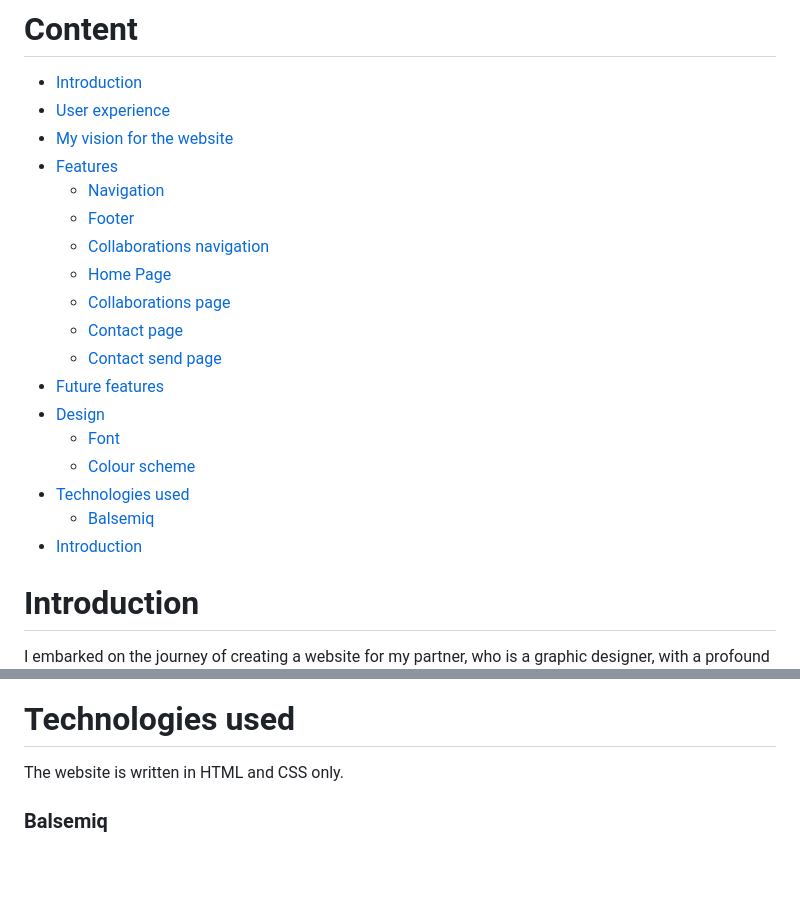
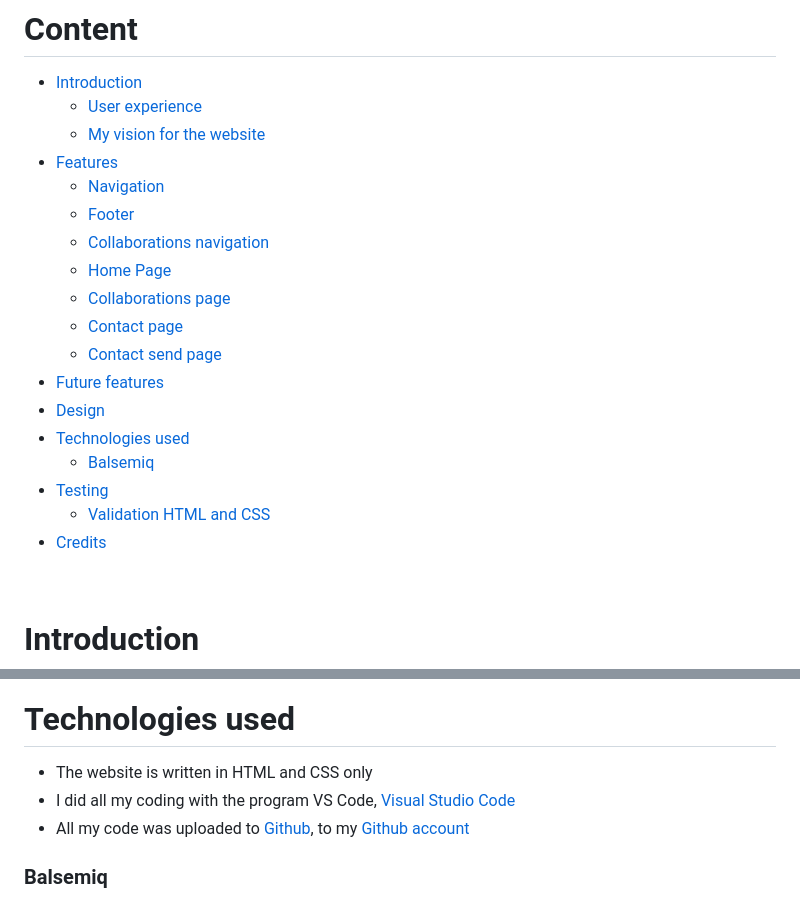
Before and after one commit to ObiWanBonobi/Fabian-Schwabegger, a Markdown page: README.md, 2 parts joined by grey strips. Rendered like a GitHub page; blank space fills up the shorter version.

```diff
--- a/README.md
+++ b/README.md
@@ -7,8 +9,8 @@
 # Content
 
 - [Introduction](#introduction)
-- [User experience](#user-experience)
-- [My vision for the website](#my-vision-for-the-website)
+    * [User experience](#user-experience)
+    * [My vision for the website](#my-vision-for-the-website)
 - [Features](#features)
    * [Navigation](#navigation)
    * [Footer](#footer)
@@ -19,9 +21,9 @@
    * [Contact send page](#contact-send-page)
 - [Future features](#future-features)
 - [Design](#design)
-   * [Font](#font)
-   * [Colour scheme](#colour-scheme)
 - [Technologies used](#technologies-used)
    * [Balsemiq](#balsemiq)
-- [Introduction](#introduction)
+- [Testing](#testing)
+    * [Validation HTML and CSS](#validation-html-and-css)
+- [Credits](#credits)
 
@@ -122,7 +133,9 @@ I kept the colour scheme very simple, because I wanted Fabian's designs to pop o
 
 # Technologies used
 
-The website is written in HTML and CSS only.
+- The website is written in HTML and CSS only
+- I did all my coding with the program VS Code, [Visual Studio Code](https://code.visualstudio.com/)
+- All my code was uploaded to [Github](https://github.com/), to my [Github account](https://github.com/ObiWanBonobi)
 
 ### Balsemiq
 
```
Also changed, not shown: other parts of README.md (+114 -11 lines).
